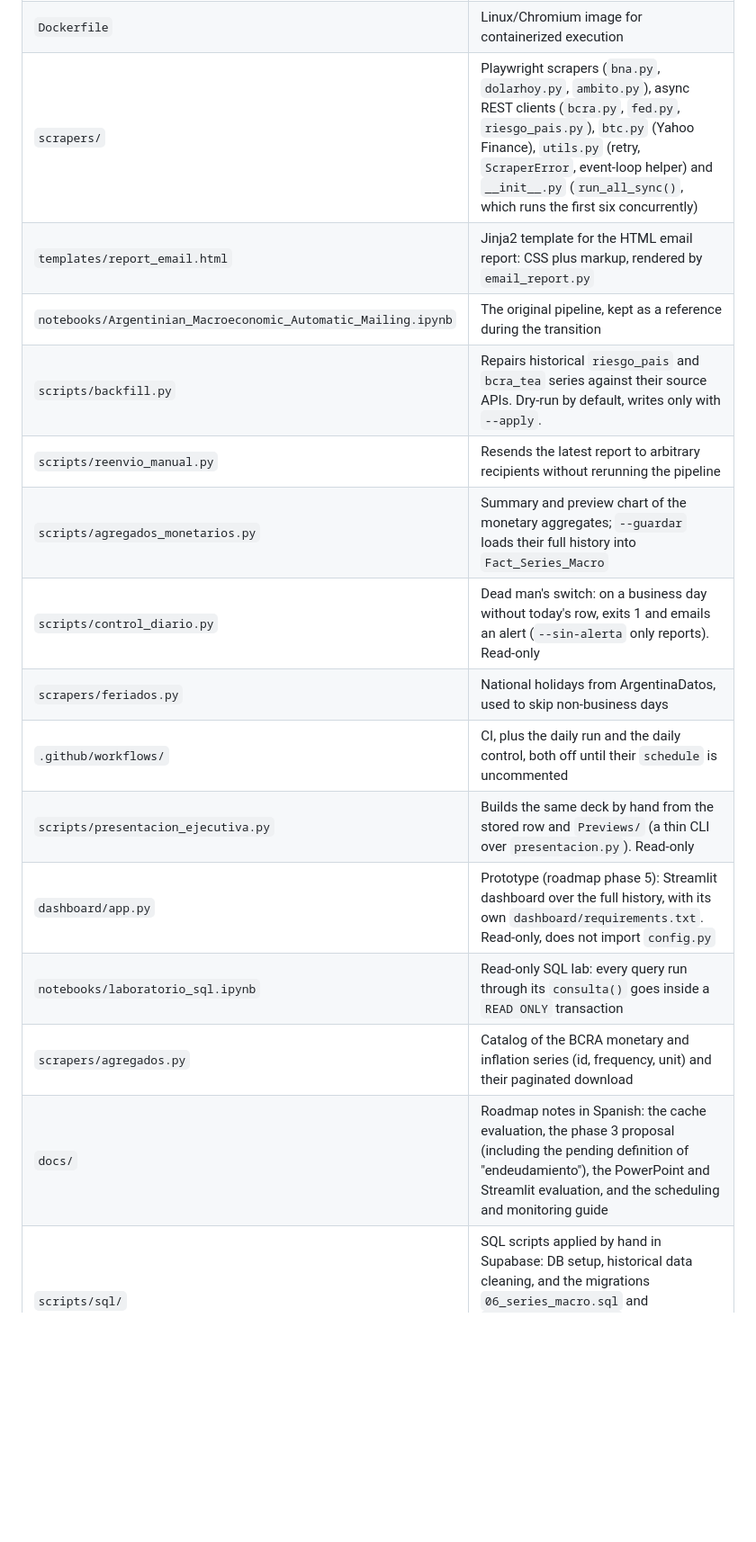
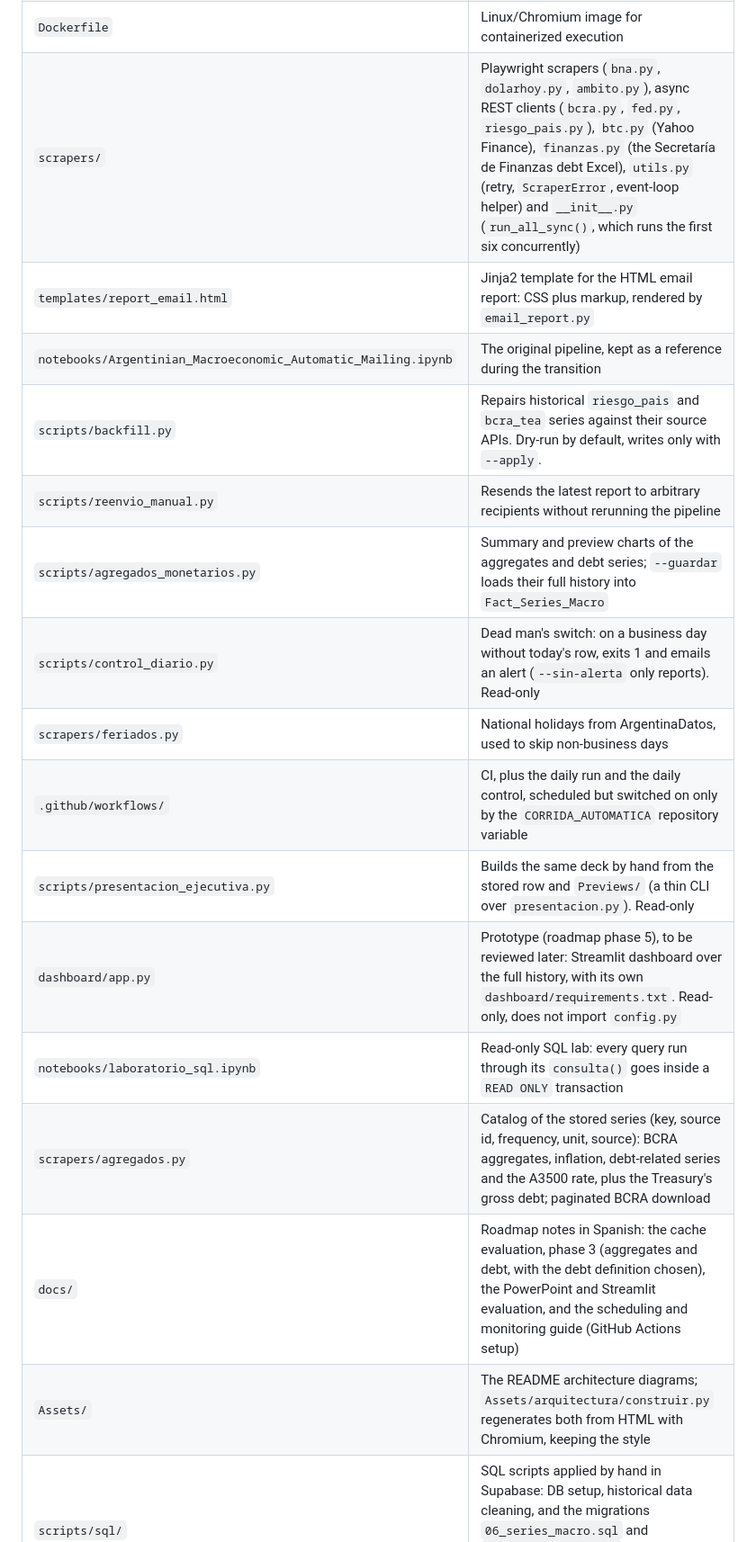
Before and after one commit to mauroemartinez/RPA-exchange-rate-scraping-automatic-mailing, a Markdown page: AGENTS.md, the part around one of its changes. Shown at 90% size. GitHub-like rendering; blank space fills up the shorter version.

```diff
--- a/AGENTS.md
+++ b/AGENTS.md
@@ -100,20 +102,21 @@ The pipeline is a faithful port of the notebook: fed the same inputs, the four J
 | `mailer.py` | The only SMTP code: `enviar_smtp`, which the report uses too, and the plain-text failure alerts, sent to `EMAIL_ALERTAS` |
 | `app.py` | FastAPI wrapper whose `/run` executes `pipeline.py` |
 | `Dockerfile` | Linux/Chromium image for containerized execution |
-| `scrapers/` | Playwright scrapers (`bna.py`, `dolarhoy.py`, `ambito.py`), async REST clients (`bcra.py`, `fed.py`, `riesgo_pais.py`), `btc.py` (Yahoo Finance), `utils.py` (retry, `ScraperError`, event-loop helper) and `__init__.py` (`run_all_sync()`, which runs the first six concurrently) |
+| `scrapers/` | Playwright scrapers (`bna.py`, `dolarhoy.py`, `ambito.py`), async REST clients (`bcra.py`, `fed.py`, `riesgo_pais.py`), `btc.py` (Yahoo Finance), `finanzas.py` (the Secretaría de Finanzas debt Excel), `utils.py` (retry, `ScraperError`, event-loop helper) and `__init__.py` (`run_all_sync()`, which runs the first six concurrently) |
 | `templates/report_email.html` | Jinja2 template for the HTML email report: CSS plus markup, rendered by `email_report.py` |
 | `notebooks/Argentinian_Macroeconomic_Automatic_Mailing.ipynb` | The original pipeline, kept as a reference during the transition |
 | `scripts/backfill.py` | Repairs historical `riesgo_pais` and `bcra_tea` series against their source APIs. Dry-run by default, writes only with `--apply`. |
 | `scripts/reenvio_manual.py` | Resends the latest report to arbitrary recipients without rerunning the pipeline |
-| `scripts/agregados_monetarios.py` | Summary and preview chart of the monetary aggregates; `--guardar` loads their full history into `Fact_Series_Macro` |
+| `scripts/agregados_monetarios.py` | Summary and preview charts of the aggregates and debt series; `--guardar` loads their full history into `Fact_Series_Macro` |
 | `scripts/control_diario.py` | Dead man's switch: on a business day without today's row, exits 1 and emails an alert (`--sin-alerta` only reports). Read-only |
 | `scrapers/feriados.py` | National holidays from ArgentinaDatos, used to skip non-business days |
-| `.github/workflows/` | CI, plus the daily run and the daily control, both off until their `schedule` is uncommented |
+| `.github/workflows/` | CI, plus the daily run and the daily control, scheduled but switched on only by the `CORRIDA_AUTOMATICA` repository variable |
 | `scripts/presentacion_ejecutiva.py` | Builds the same deck by hand from the stored row and `Previews/` (a thin CLI over `presentacion.py`). Read-only |
-| `dashboard/app.py` | Prototype (roadmap phase 5): Streamlit dashboard over the full history, with its own `dashboard/requirements.txt`. Read-only, does not import `config.py` |
+| `dashboard/app.py` | Prototype (roadmap phase 5), to be reviewed later: Streamlit dashboard over the full history, with its own `dashboard/requirements.txt`. Read-only, does not import `config.py` |
 | `notebooks/laboratorio_sql.ipynb` | Read-only SQL lab: every query run through its `consulta()` goes inside a `READ ONLY` transaction |
-| `scrapers/agregados.py` | Catalog of the BCRA monetary and inflation series (id, frequency, unit) and their paginated download |
-| `docs/` | Roadmap notes in Spanish: the cache evaluation, the phase 3 proposal (including the pending definition of "endeudamiento"), the PowerPoint and Streamlit evaluation, and the scheduling and monitoring guide |
+| `scrapers/agregados.py` | Catalog of the stored series (key, source id, frequency, unit, source): BCRA aggregates, inflation, debt-related series and the A3500 rate, plus the Treasury's gross debt; paginated BCRA download |
+| `docs/` | Roadmap notes in Spanish: the cache evaluation, phase 3 (aggregates and debt, with the debt definition chosen), the PowerPoint and Streamlit evaluation, and the scheduling and monitoring guide (GitHub Actions setup) |
+| `Assets/` | The README architecture diagrams; `Assets/arquitectura/construir.py` regenerates both from HTML with Chromium, keeping the style |
 | `scripts/sql/` | SQL scripts applied by hand in Supabase: DB setup, historical data cleaning, and the migrations `06_series_macro.sql` and `07_ai_secciones.sql`, each with a plain-Spanish header (what it does, how to apply, verify and undo it) |
 | `tests/` | Offline test suite; `tests/datos/` holds the golden HTML of the mail |
 | `pyproject.toml` | pytest and ruff configuration |
```
Also changed, not shown: other parts of AGENTS.md (+19 -12 lines).
